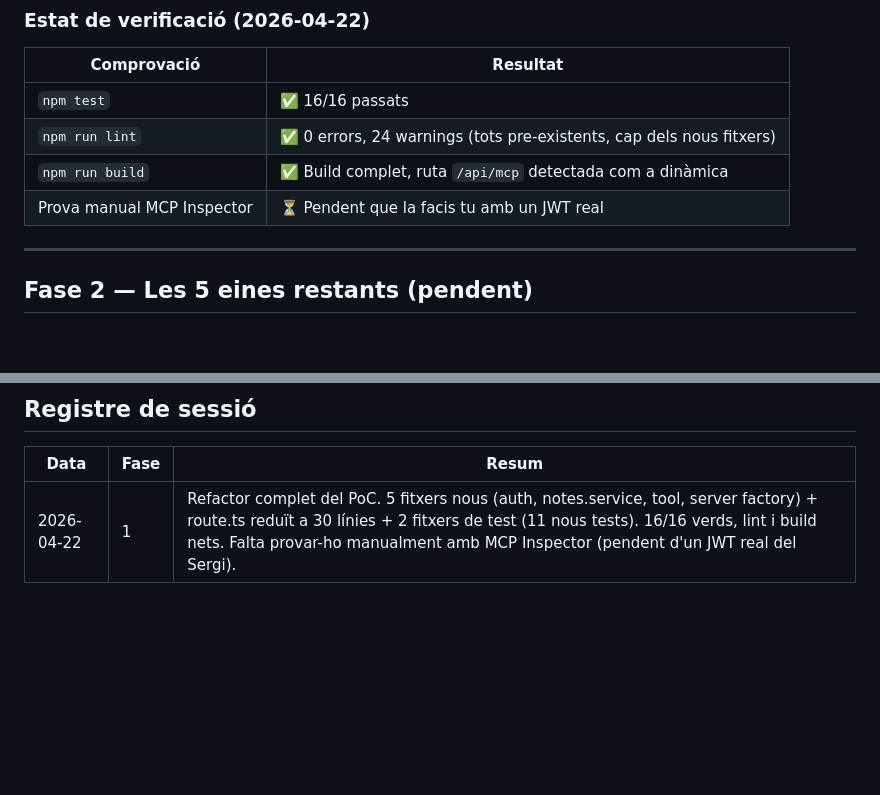
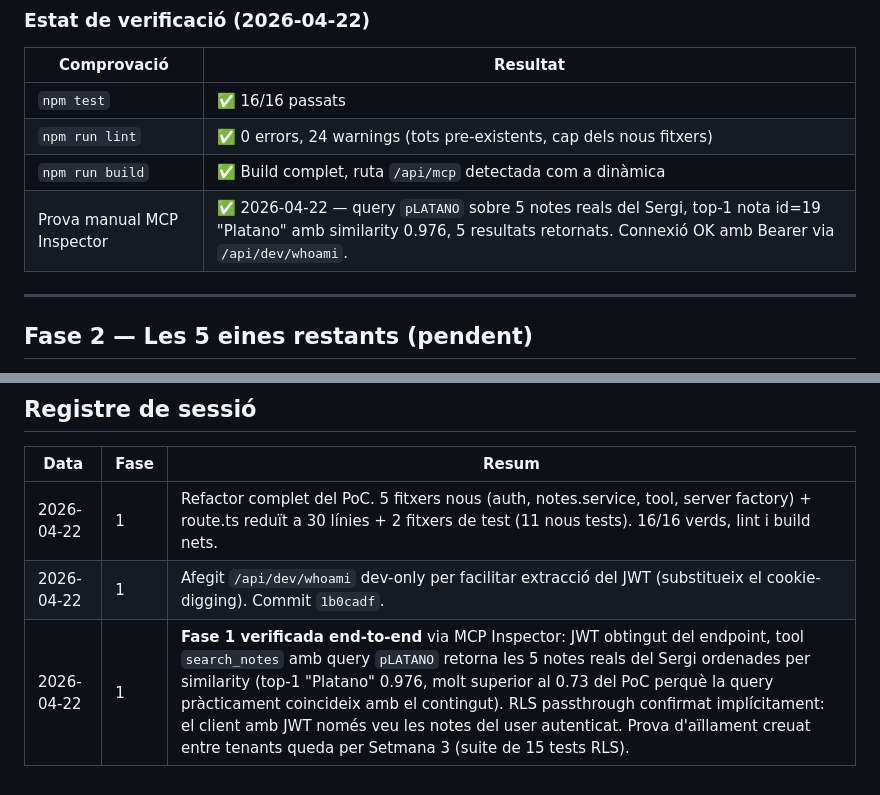
Before and after one commit to sergi-izquierdo/synapse-notes, a Markdown page: docs/tfg/setmana-2.md, 2 parts joined by grey strips. GitHub-like rendering; blank space fills up the shorter version.

Commit message:
docs(tfg): mark Week 2 Phase 1 verified end-to-end
MCP Inspector test against search_notes returned 5 real notes ordered by
similarity (top-1 "Platano" at 0.976 for query "pLATANO"). JWT extracted
via /api/dev/whoami, Bearer auth accepted, RLS passthrough implicit
(client only sees the authenticated user's rows).

Cross-tenant isolation test deferred to Week 3 (the 15-case RLS suite).

```diff
--- a/docs/tfg/setmana-2.md
+++ b/docs/tfg/setmana-2.md
@@ -120,7 +120,7 @@ Si en falla algun, és senyal que una refactorització posterior ha trencat el c
 | `npm test` | ✅ 16/16 passats |
 | `npm run lint` | ✅ 0 errors, 24 warnings (tots pre-existents, cap dels nous fitxers) |
 | `npm run build` | ✅ Build complet, ruta `/api/mcp` detectada com a dinàmica |
-| Prova manual MCP Inspector | ⏳ Pendent que la facis tu amb un JWT real |
+| Prova manual MCP Inspector | ✅ 2026-04-22 — query `pLATANO` sobre 5 notes reals del Sergi, top-1 nota id=19 "Platano" amb similarity 0.976, 5 resultats retornats. Connexió OK amb Bearer via `/api/dev/whoami`. |
 
 ---
 
@@ -138,4 +138,6 @@ _Idem._
 
 | Data | Fase | Resum |
 |------|------|-------|
-| 2026-04-22 | 1 | Refactor complet del PoC. 5 fitxers nous (auth, notes.service, tool, server factory) + route.ts reduït a 30 línies + 2 fitxers de test (11 nous tests). 16/16 verds, lint i build nets. Falta provar-ho manualment amb MCP Inspector (pendent d'un JWT real del Sergi). |
+| 2026-04-22 | 1 | Refactor complet del PoC. 5 fitxers nous (auth, notes.service, tool, server factory) + route.ts reduït a 30 línies + 2 fitxers de test (11 nous tests). 16/16 verds, lint i build nets. |
+| 2026-04-22 | 1 | Afegit `/api/dev/whoami` dev-only per facilitar extracció del JWT (substitueix el cookie-digging). Commit `1b0cadf`. |
+| 2026-04-22 | 1 | **Fase 1 verificada end-to-end** via MCP Inspector: JWT obtingut del endpoint, tool `search_notes` amb query `pLATANO` retorna les 5 notes reals del Sergi ordenades per similarity (top-1 "Platano" 0.976, molt superior al 0.73 del PoC perquè la query pràcticament coincideix amb el contingut). RLS passthrough confirmat implícitament: el client amb JWT només veu les notes del user autenticat. Prova d'aïllament creuat entre tenants queda per Setmana 3 (suite de 15 tests RLS). |
```
Also changed, not shown: docs/tfg/extend.md (+1 -1 lines).
